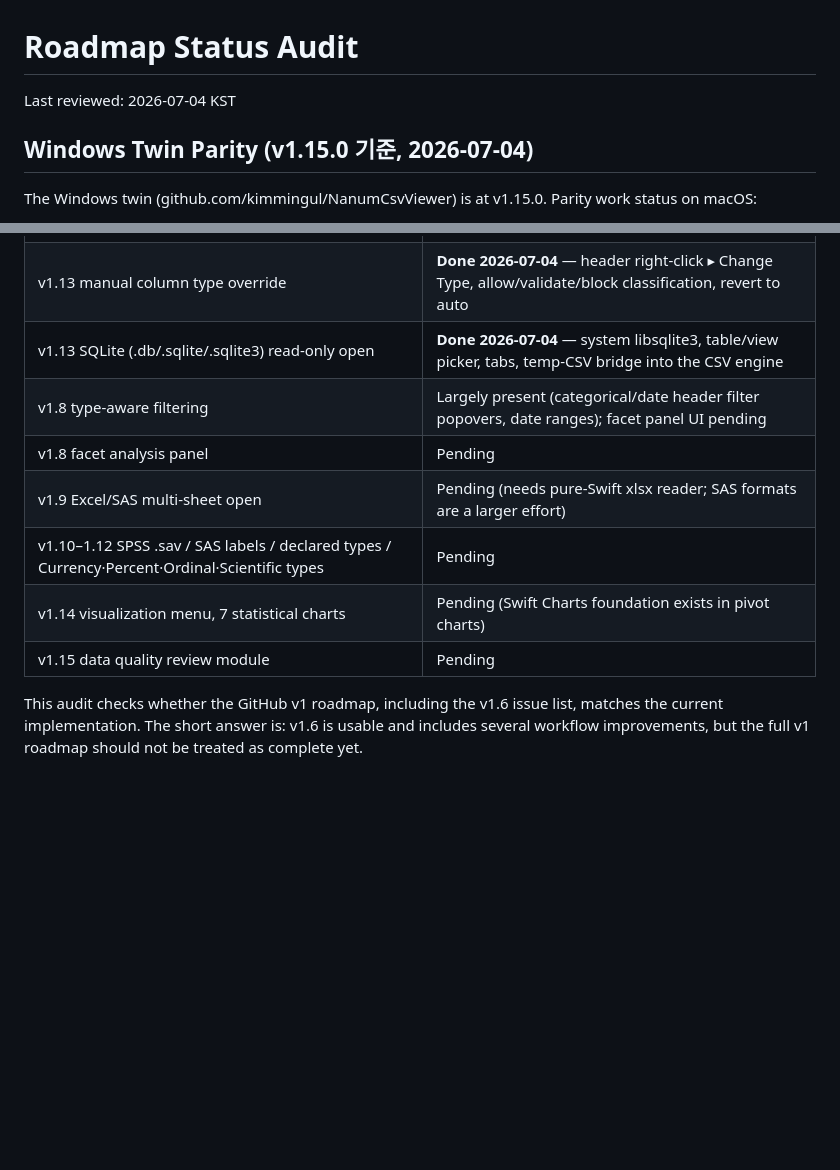
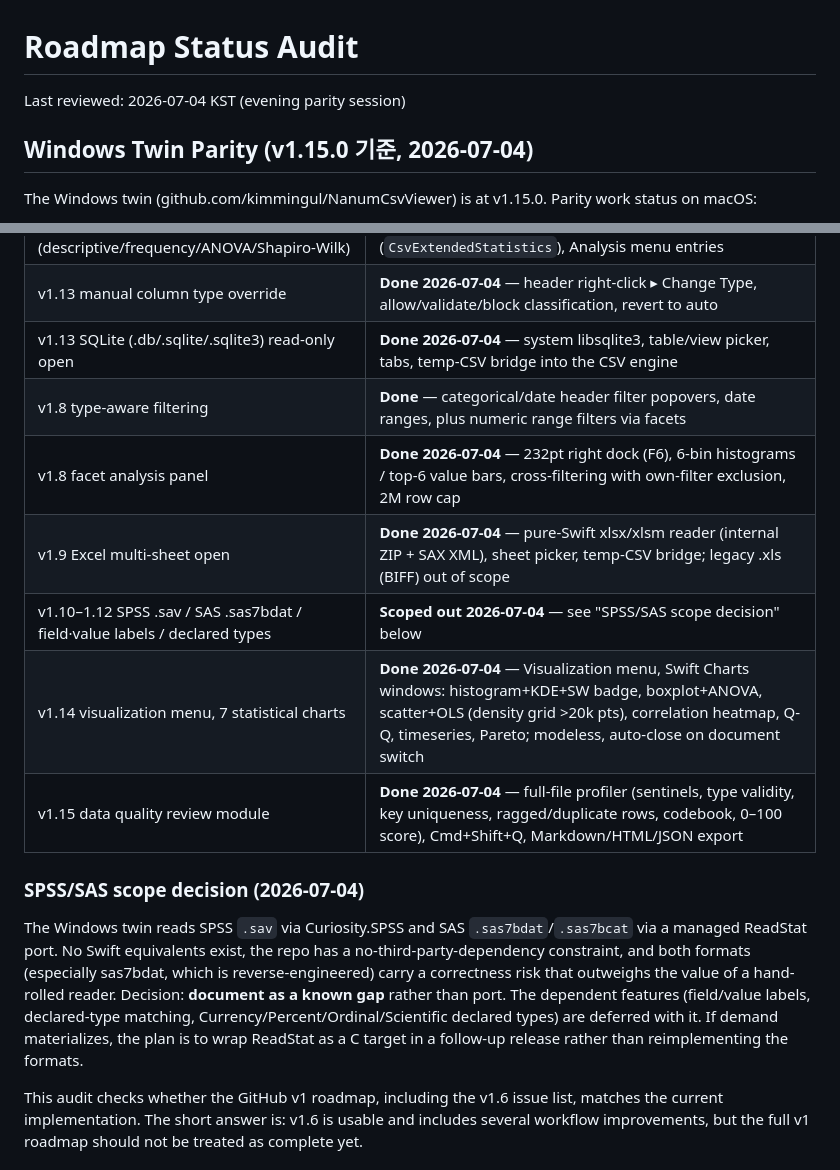
Before and after one commit to kimmingul/NanumCsvViewer_for_macOS, a Markdown page: ROADMAP_STATUS.md, 2 parts joined by grey strips. Drawn GitHub-style; blank space fills up the shorter version.

Commit message:
Record parity completions and SPSS/SAS scope decision in roadmap
Facets (v1.8), Excel multi-sheet (v1.9), charts (v1.14), and data
quality (v1.15) are done on macOS. SPSS .sav / SAS .sas7bdat readers
are consciously scoped out: no Swift equivalents of Curiosity.SPSS or
ReadStat exist, the repo bans third-party dependencies, and the
reverse-engineered sas7bdat format carries correctness risk a
hand-rolled reader cannot honestly meet. Documented with a follow-up
path (wrap ReadStat as a C target) if demand appears.

Co-Authored-By: Claude Fable 5 <noreply@anthropic.com>

```diff
--- a/ROADMAP_STATUS.md
+++ b/ROADMAP_STATUS.md
@@ -1,6 +1,6 @@
 # Roadmap Status Audit
 
-Last reviewed: 2026-07-04 KST
+Last reviewed: 2026-07-04 KST (evening parity session)
 
 ## Windows Twin Parity (v1.15.0 기준, 2026-07-04)
 
@@ -13,12 +13,24 @@ The Windows twin (github.com/kimmingul/NanumCsvViewer) is at v1.15.0. Parity wor
 | v1.13 extended statistics (descriptive/frequency/ANOVA/Shapiro-Wilk) | **Done 2026-07-04** — scipy-verified engine (`CsvExtendedStatistics`), Analysis menu entries |
 | v1.13 manual column type override | **Done 2026-07-04** — header right-click ▸ Change Type, allow/validate/block classification, revert to auto |
 | v1.13 SQLite (.db/.sqlite/.sqlite3) read-only open | **Done 2026-07-04** — system libsqlite3, table/view picker, tabs, temp-CSV bridge into the CSV engine |
-| v1.8 type-aware filtering | Largely present (categorical/date header filter popovers, date ranges); facet panel UI pending |
-| v1.8 facet analysis panel | Pending |
-| v1.9 Excel/SAS multi-sheet open | Pending (needs pure-Swift xlsx reader; SAS formats are a larger effort) |
-| v1.10–1.12 SPSS .sav / SAS labels / declared types / Currency·Percent·Ordinal·Scientific types | Pending |
-| v1.14 visualization menu, 7 statistical charts | Pending (Swift Charts foundation exists in pivot charts) |
-| v1.15 data quality review module | Pending |
+| v1.8 type-aware filtering | **Done** — categorical/date header filter popovers, date ranges, plus numeric range filters via facets |
+| v1.8 facet analysis panel | **Done 2026-07-04** — 232pt right dock (F6), 6-bin histograms / top-6 value bars, cross-filtering with own-filter exclusion, 2M row cap |
+| v1.9 Excel multi-sheet open | **Done 2026-07-04** — pure-Swift xlsx/xlsm reader (internal ZIP + SAX XML), sheet picker, temp-CSV bridge; legacy .xls (BIFF) out of scope |
+| v1.10–1.12 SPSS .sav / SAS .sas7bdat / field·value labels / declared types | **Scoped out 2026-07-04** — see "SPSS/SAS scope decision" below |
+| v1.14 visualization menu, 7 statistical charts | **Done 2026-07-04** — Visualization menu, Swift Charts windows: histogram+KDE+SW badge, boxplot+ANOVA, scatter+OLS (density grid >20k pts), correlation heatmap, Q-Q, timeseries, Pareto; modeless, auto-close on document switch |
+| v1.15 data quality review module | **Done 2026-07-04** — full-file profiler (sentinels, type validity, key uniqueness, ragged/duplicate rows, codebook, 0–100 score), Cmd+Shift+Q, Markdown/HTML/JSON export |
+
+### SPSS/SAS scope decision (2026-07-04)
+
+The Windows twin reads SPSS `.sav` via Curiosity.SPSS and SAS `.sas7bdat`/`.sas7bcat`
+via a managed ReadStat port. No Swift equivalents exist, the repo has a
+no-third-party-dependency constraint, and both formats (especially sas7bdat,
+which is reverse-engineered) carry a correctness risk that outweighs the value
+of a hand-rolled reader. Decision: **document as a known gap** rather than port.
+The dependent features (field/value labels, declared-type matching,
+Currency/Percent/Ordinal/Scientific declared types) are deferred with it.
+If demand materializes, the plan is to wrap ReadStat as a C target in a
+follow-up release rather than reimplementing the formats.
 
 This audit checks whether the GitHub v1 roadmap, including the v1.6 issue list, matches the current implementation. The short answer is: v1.6 is usable and includes several workflow improvements, but the full v1 roadmap should not be treated as complete yet.
 
```
